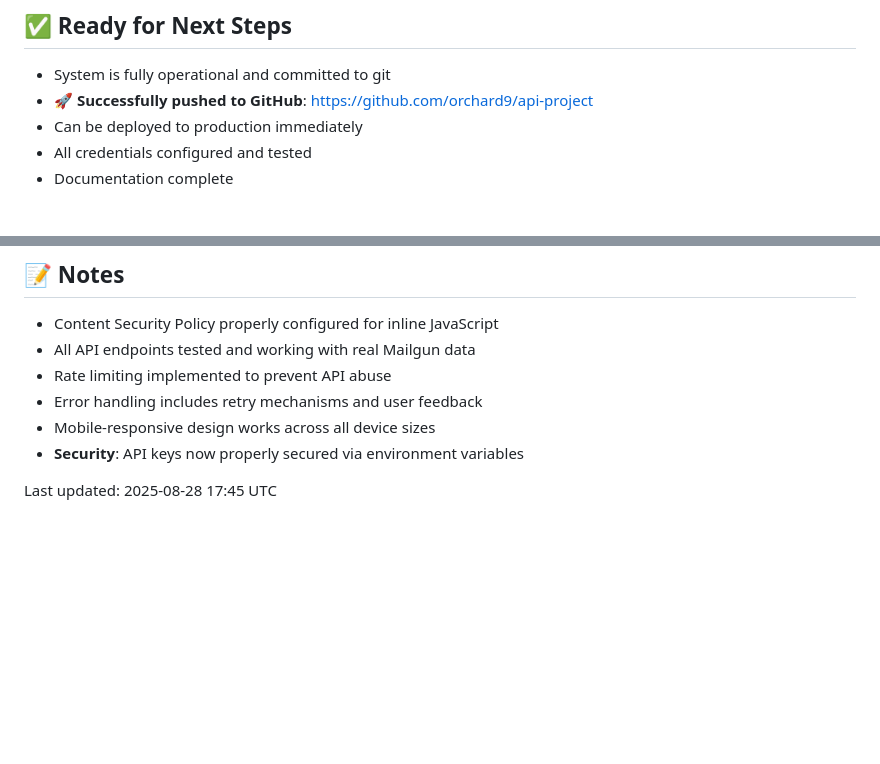
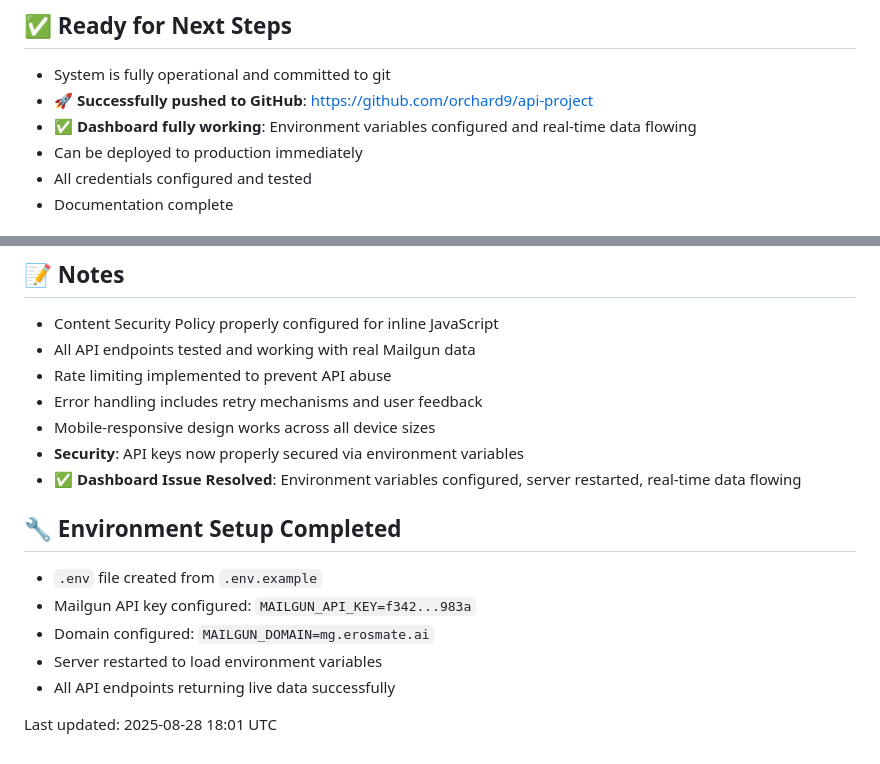
Before and after one commit to orchard9/api-project, a Markdown page: memory/working.md, 2 parts joined by grey strips. Drawn GitHub-style; blank space fills up the shorter version.

```diff
--- a/memory/working.md
+++ b/memory/working.md
@@ -62,6 +62,7 @@ api-project/
 ## ✅ Ready for Next Steps
 - System is fully operational and committed to git
 - **🚀 Successfully pushed to GitHub**: https://github.com/orchard9/api-project
+- **✅ Dashboard fully working**: Environment variables configured and real-time data flowing
 - Can be deployed to production immediately
 - All credentials configured and tested
 - Documentation complete
@@ -87,5 +88,13 @@ api-project/
 - Error handling includes retry mechanisms and user feedback
 - Mobile-responsive design works across all device sizes
 - **Security**: API keys now properly secured via environment variables
+- **✅ Dashboard Issue Resolved**: Environment variables configured, server restarted, real-time data flowing
 
-Last updated: 2025-08-28 17:45 UTC
+## 🔧 Environment Setup Completed
+- `.env` file created from `.env.example`
+- Mailgun API key configured: `MAILGUN_API_KEY=f342...983a`
+- Domain configured: `MAILGUN_DOMAIN=mg.erosmate.ai`
+- Server restarted to load environment variables
+- All API endpoints returning live data successfully
+
+Last updated: 2025-08-28 18:01 UTC
```
Also changed, not shown: memory/history.md (+21 -3 lines).
